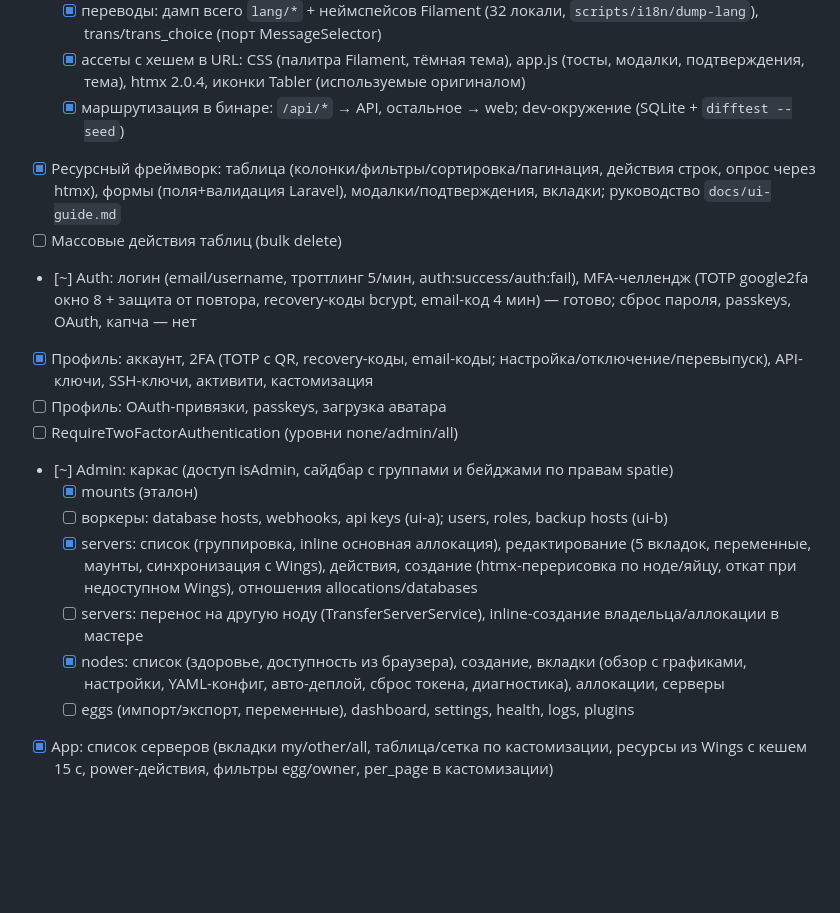
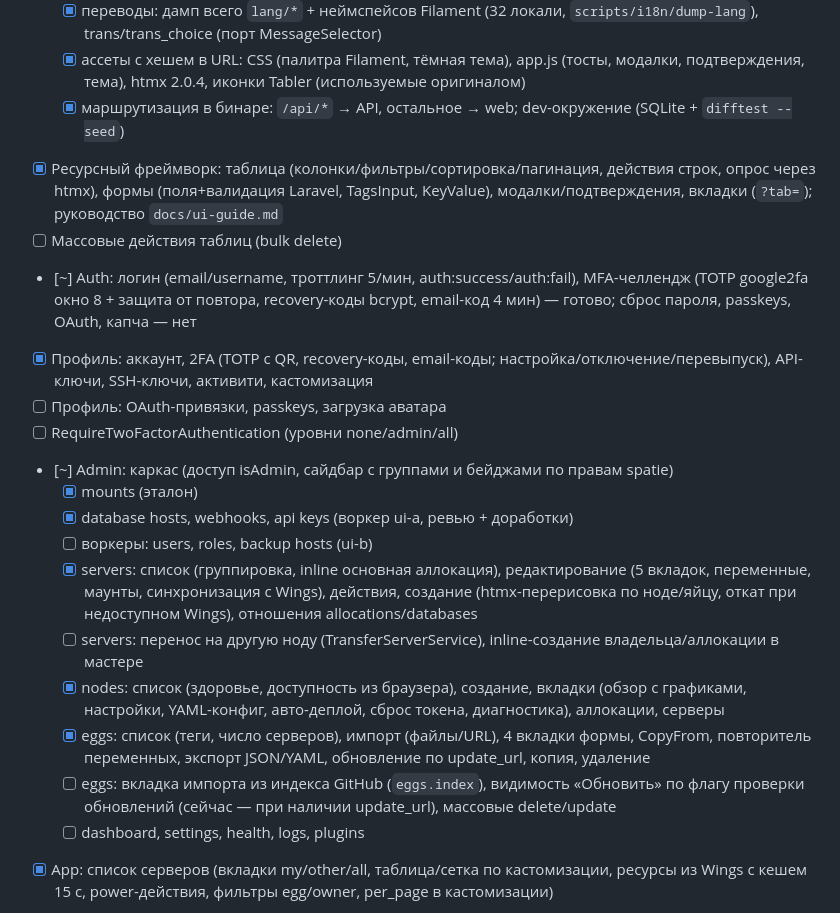
Before and after one commit to PalMeany/pelican-rust, a Markdown page: PLAN.md, the part around the change. Drawn GitHub-style; blank space fills up the shorter version.

```diff
--- a/PLAN.md
+++ b/PLAN.md
@@ -107,7 +107,7 @@ Application API → UI → плагины → PHP-sidecar.
   - [x] переводы: дамп всего `lang/*` + неймспейсов Filament (32 локали, `scripts/i18n/dump-lang`), trans/trans_choice (порт MessageSelector)
   - [x] ассеты с хешем в URL: CSS (палитра Filament, тёмная тема), app.js (тосты, модалки, подтверждения, тема), htmx 2.0.4, иконки Tabler (используемые оригиналом)
   - [x] маршрутизация в бинаре: `/api/*` → API, остальное → web; dev-окружение (SQLite + `difftest --seed`)
-- [x] Ресурсный фреймворк: таблица (колонки/фильтры/сортировка/пагинация, действия строк, опрос через htmx), формы (поля+валидация Laravel), модалки/подтверждения, вкладки; руководство `docs/ui-guide.md`
+- [x] Ресурсный фреймворк: таблица (колонки/фильтры/сортировка/пагинация, действия строк, опрос через htmx), формы (поля+валидация Laravel, TagsInput, KeyValue), модалки/подтверждения, вкладки (`?tab=`); руководство `docs/ui-guide.md`
 - [ ] Массовые действия таблиц (bulk delete)
 - [~] Auth: логин (email/username, троттлинг 5/мин, auth:success/auth:fail), MFA-челлендж (TOTP google2fa окно 8 + защита от повтора, recovery-коды bcrypt, email-код 4 мин) — готово; сброс пароля, passkeys, OAuth, капча — нет
 - [x] Профиль: аккаунт, 2FA (TOTP с QR, recovery-коды, email-коды; настройка/отключение/перевыпуск), API-ключи, SSH-ключи, активити, кастомизация
@@ -115,11 +115,14 @@ Application API → UI → плагины → PHP-sidecar.
 - [ ] RequireTwoFactorAuthentication (уровни none/admin/all)
 - [~] Admin: каркас (доступ isAdmin, сайдбар с группами и бейджами по правам spatie)
   - [x] mounts (эталон)
-  - [ ] воркеры: database hosts, webhooks, api keys (ui-a); users, roles, backup hosts (ui-b)
+  - [x] database hosts, webhooks, api keys (воркер ui-a, ревью + доработки)
+  - [ ] воркеры: users, roles, backup hosts (ui-b)
   - [x] servers: список (группировка, inline основная аллокация), редактирование (5 вкладок, переменные, маунты, синхронизация с Wings), действия, создание (htmx-перерисовка по ноде/яйцу, откат при недоступном Wings), отношения allocations/databases
   - [ ] servers: перенос на другую ноду (TransferServerService), inline-создание владельца/аллокации в мастере
   - [x] nodes: список (здоровье, доступность из браузера), создание, вкладки (обзор с графиками, настройки, YAML-конфиг, авто-деплой, сброс токена, диагностика), аллокации, серверы
-  - [ ] eggs (импорт/экспорт, переменные), dashboard, settings, health, logs, plugins
+  - [x] eggs: список (теги, число серверов), импорт (файлы/URL), 4 вкладки формы, CopyFrom, повторитель переменных, экспорт JSON/YAML, обновление по update_url, копия, удаление
+  - [ ] eggs: вкладка импорта из индекса GitHub (`eggs.index`), видимость «Обновить» по флагу проверки обновлений (сейчас — при наличии update_url), массовые delete/update
+  - [ ] dashboard, settings, health, logs, plugins
 - [x] App: список серверов (вкладки my/other/all, таблица/сетка по кастомизации, ресурсы из Wings с кешем 15 с, power-действия, фильтры egg/owner, per_page в кастомизации)
 - [~] Server: каркас (доступ к тенанту, права сабюзера, навигация, баннер конфликта)
   - [x] консоль (xterm.js 5.5 + WebSocket Wings, power через set state, история команд, графики)
```
Also changed, not shown: PROGRESS.md (+12 -6 lines).
